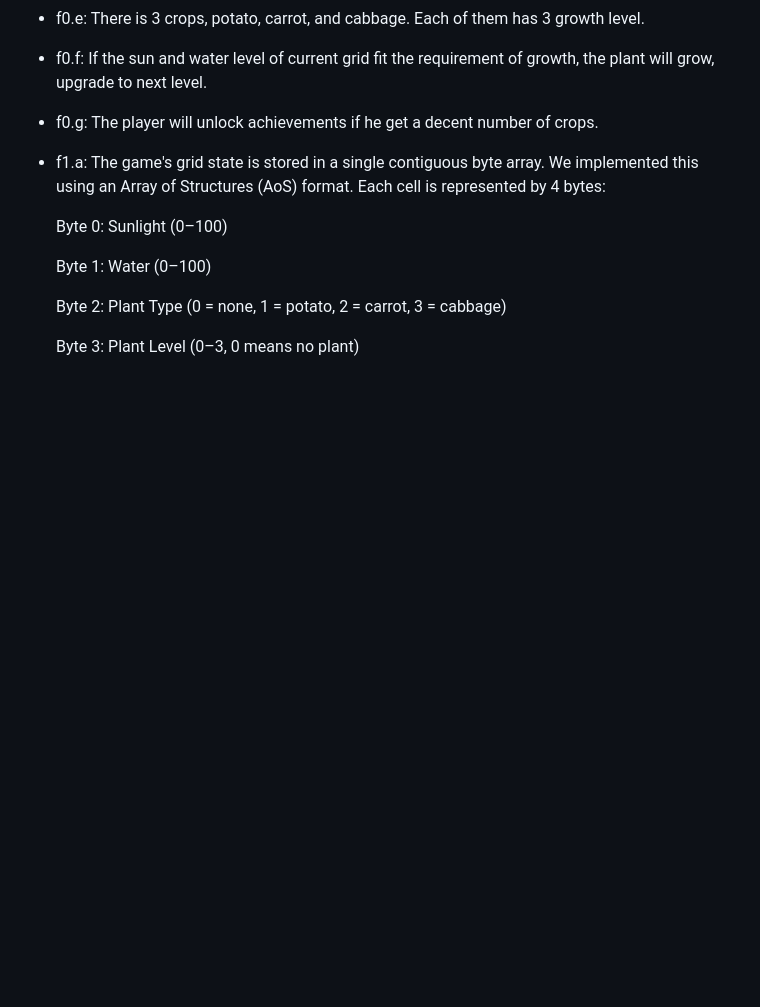
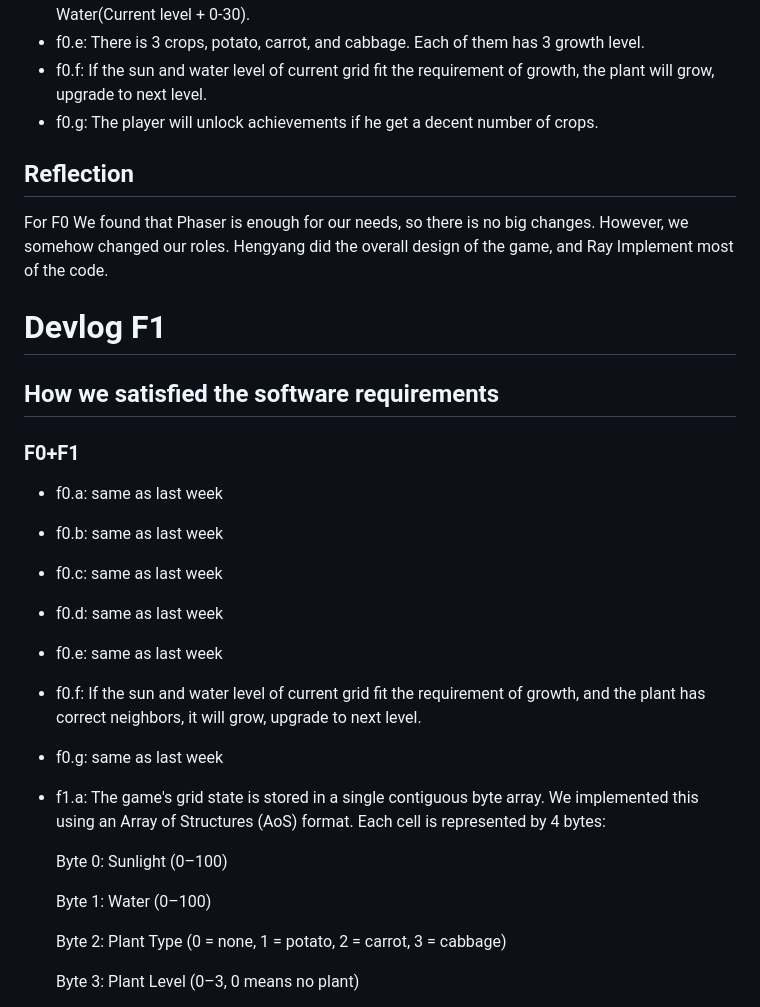
Before and after one commit to RayWang0416/cmpm-121-final, a Markdown page: README.md, the part around the change printed below. Rendered like a GitHub page; blank space fills up the shorter version.

```diff
--- a/README.md
+++ b/README.md
@@ -46,6 +45,22 @@ We Choose Typescript instead of Javascript because TS is a superset of JS.
 - f0.e: There is 3 crops, potato, carrot, and cabbage. Each of them has 3 growth level.
 - f0.f: If the sun and water level of current grid fit the requirement of growth, the plant will grow, upgrade to next level.
 - f0.g: The player will unlock achievements if he get a decent number of crops.
+
+## Reflection
+For F0 We found that Phaser is enough for our needs, so there is no big changes. However, we somehow changed our roles. Hengyang did the overall design of the game, and Ray Implement most of the code.
+
+# Devlog F1
+
+## How we satisfied the software requirements
+
+### F0+F1
+- f0.a: same as last week
+- f0.b: same as last week
+- f0.c: same as last week
+- f0.d: same as last week
+- f0.e: same as last week
+- f0.f: If the sun and water level of current grid fit the requirement of growth, and the plant has correct neighbors, it will grow, upgrade to next level.
+- f0.g: same as last week
 
 - f1.a: The game's grid state is stored in a single contiguous byte array.
   We implemented this using an Array of Structures (AoS) format. Each cell is represented by 4 bytes:
```
Also changed, not shown: other parts of README.md (+75 -4 lines).
